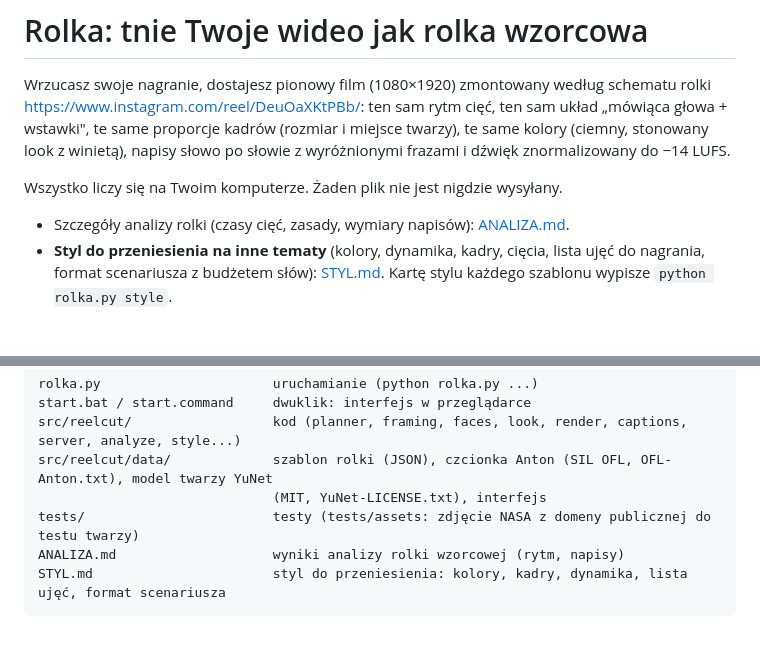
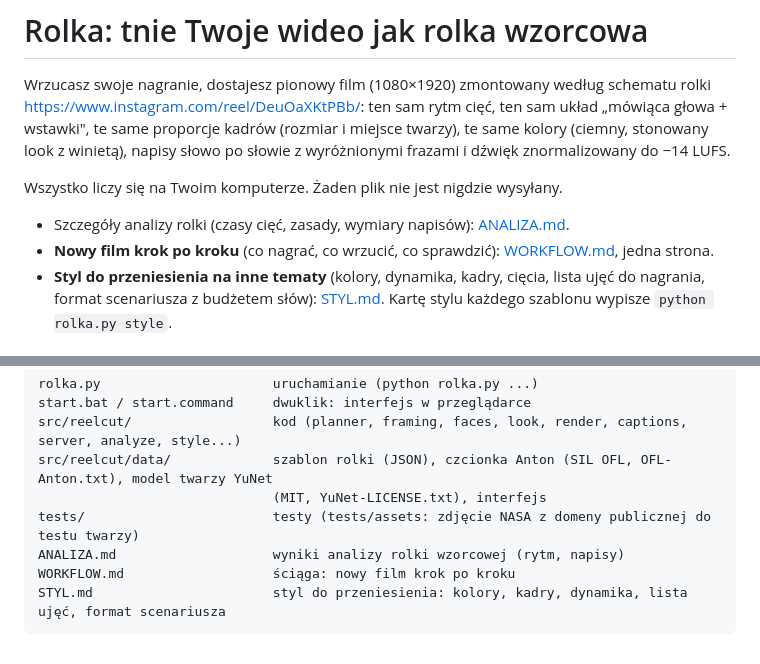
Before and after one commit to kalewski-stack/ewidencja-rm, a Markdown page: reelcut/README.md, 2 parts joined by grey strips. Rendered like a GitHub page.

````diff
--- a/reelcut/README.md
+++ b/reelcut/README.md
@@ -8,6 +8,7 @@ napisy słowo po słowie z wyróżnionymi frazami i dźwięk znormalizowany do
 Wszystko liczy się na Twoim komputerze. Żaden plik nie jest nigdzie wysyłany.
 
 - Szczegóły analizy rolki (czasy cięć, zasady, wymiary napisów): [ANALIZA.md](ANALIZA.md).
+- **Nowy film krok po kroku** (co nagrać, co wrzucić, co sprawdzić): [WORKFLOW.md](WORKFLOW.md), jedna strona.
 - **Styl do przeniesienia na inne tematy** (kolory, dynamika, kadry, cięcia, lista ujęć do nagrania, format
   scenariusza z budżetem słów): [STYL.md](STYL.md). Kartę stylu każdego szablonu wypisze `python rolka.py style`.
 
@@ -173,5 +174,6 @@ src/reelcut/data/             szablon rolki (JSON), czcionka Anton (SIL OFL, OFL
                               (MIT, YuNet-LICENSE.txt), interfejs
 tests/                        testy (tests/assets: zdjęcie NASA z domeny publicznej do testu twarzy)
 ANALIZA.md                    wyniki analizy rolki wzorcowej (rytm, napisy)
+WORKFLOW.md                   ściąga: nowy film krok po kroku
 STYL.md                       styl do przeniesienia: kolory, kadry, dynamika, lista ujęć, format scenariusza
 ```
````
Also changed, not shown: reelcut/STYL.md (+3 -1 lines), reelcut/WORKFLOW.md (added, +47 -0 lines).
